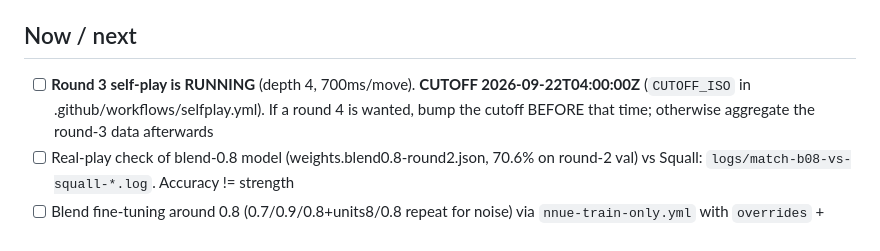
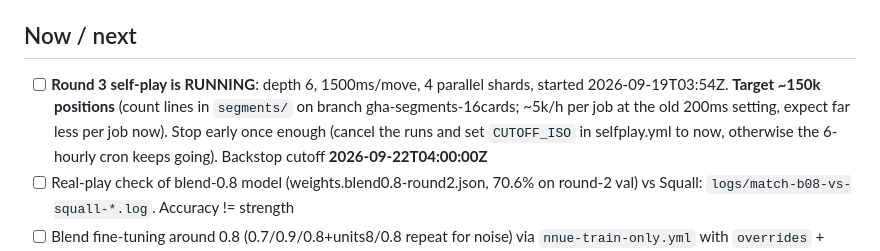
Before and after one commit to Vamp-pire/Augment-Chess-Engine-Twist, a Markdown page: TODO.md, the part around the change. Rendered like a GitHub page.

Commit message:
TODO: round 3 settings and stop condition
Co-Authored-By: Claude Sonnet 5 <noreply@anthropic.com>

```diff
--- a/TODO.md
+++ b/TODO.md
@@ -4,7 +4,7 @@ Last updated: 2026-09-19. Background and findings: `D:\HANDOFF-모음\증강체
 
 ## Now / next
 
-- [ ] **Round 3 self-play is RUNNING** (depth 4, 700ms/move). **CUTOFF 2026-09-22T04:00:00Z** (`CUTOFF_ISO` in .github/workflows/selfplay.yml). If a round 4 is wanted, bump the cutoff BEFORE that time; otherwise aggregate the round-3 data afterwards
+- [ ] **Round 3 self-play is RUNNING**: depth 6, 1500ms/move, 4 parallel shards, started 2026-09-19T03:54Z. **Target ~150k positions** (count lines in `segments/` on branch gha-segments-16cards; ~5k/h per job at the old 200ms setting, expect far less per job now). Stop early once enough (cancel the runs and set `CUTOFF_ISO` in selfplay.yml to now, otherwise the 6-hourly cron keeps going). Backstop cutoff **2026-09-22T04:00:00Z**
 - [ ] Real-play check of blend-0.8 model (weights.blend0.8-round2.json, 70.6% on round-2 val) vs Squall: `logs/match-b08-vs-squall-*.log`. Accuracy != strength
 - [ ] Blend fine-tuning around 0.8 (0.7/0.9/0.8+units8/0.8 repeat for noise) via `nnue-train-only.yml` with `overrides` + `merge=false`
 - [ ] Depth 2 vs 4 (handcoded): `logs/depth-2v4-part*.log` (slow, ~10 min/game)
```
